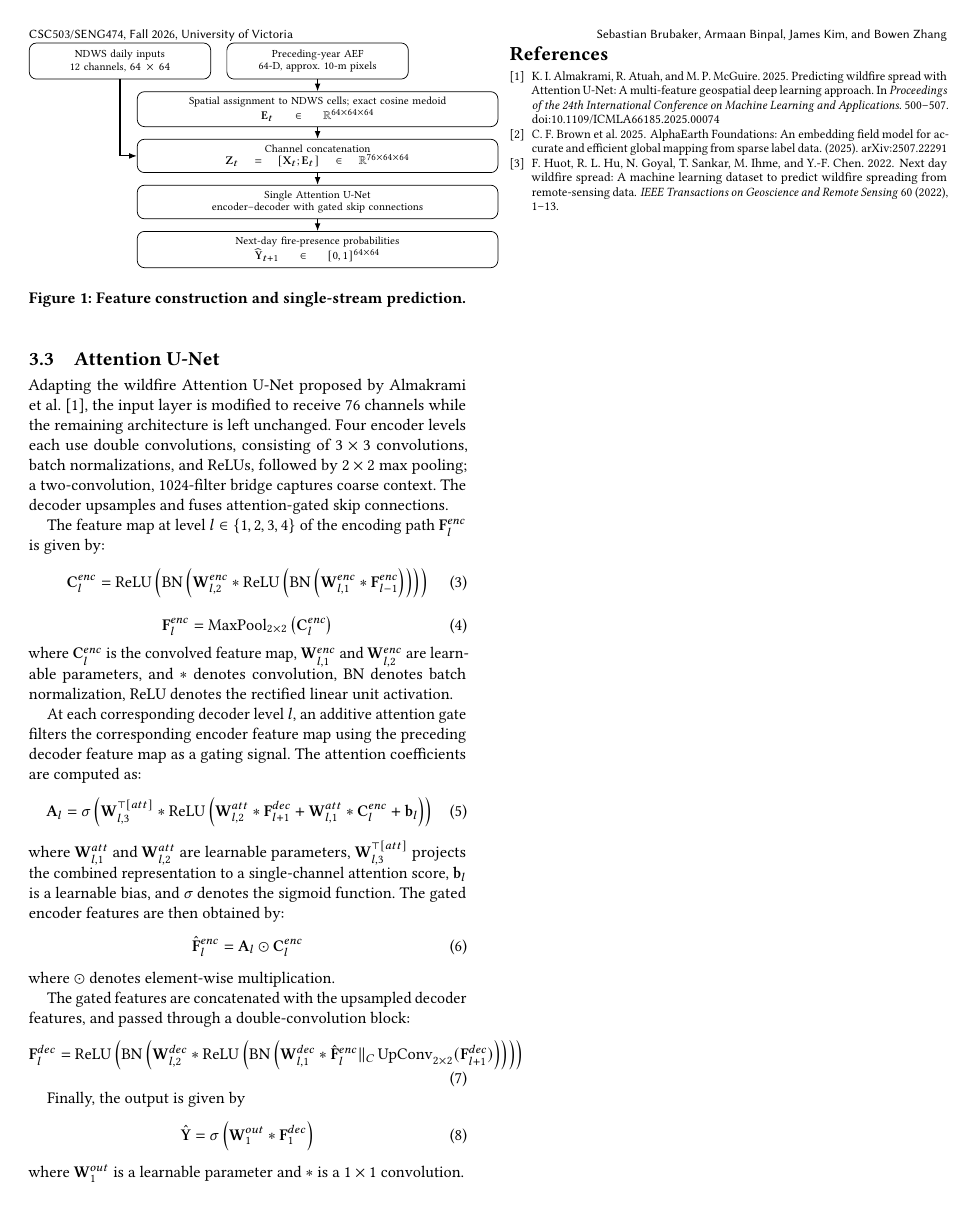
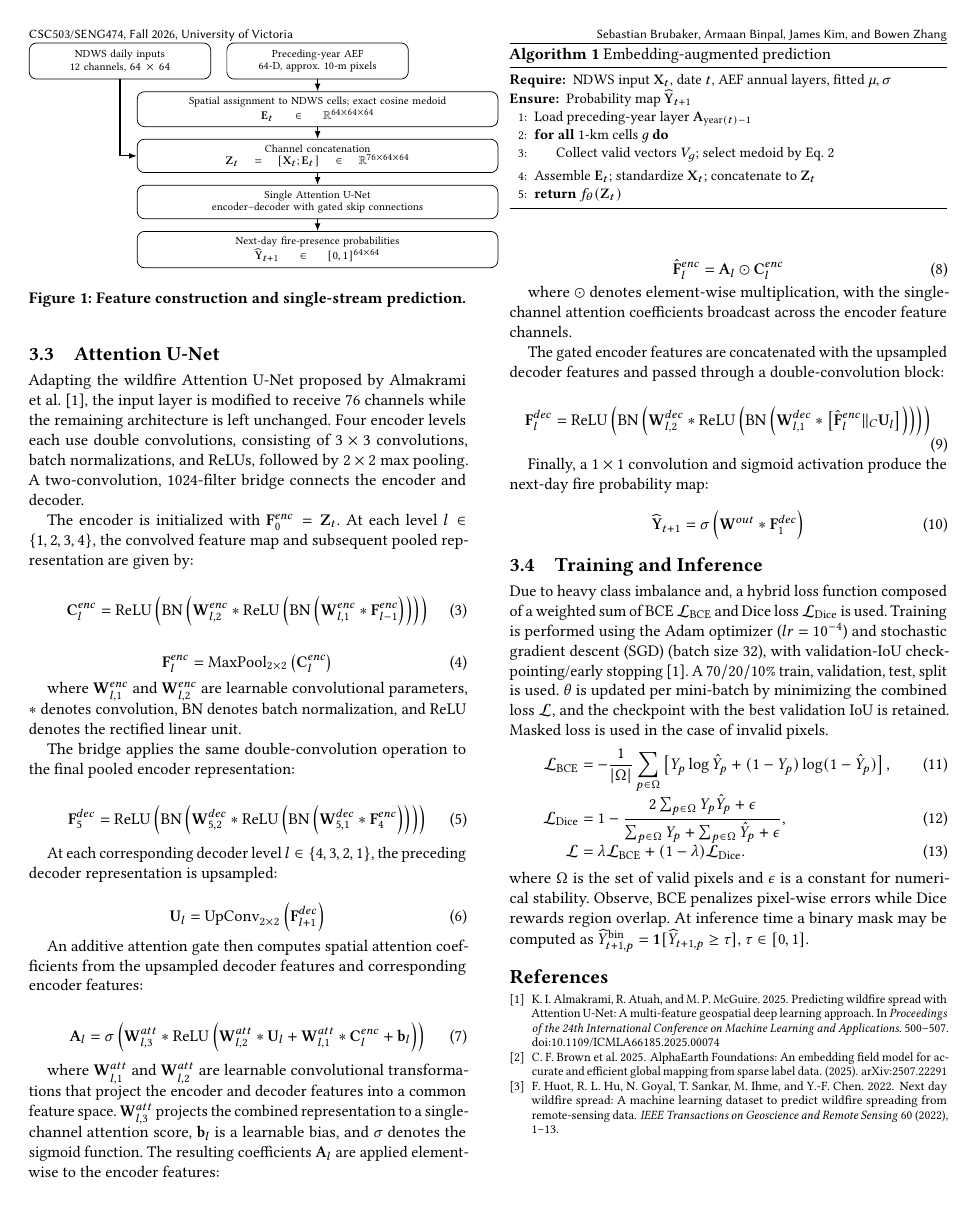
Before and after one commit to CSC503-Wildfire-Team/Wildfire-Prediction-DL, a LaTeX paper (reports/a3/03_Solution.tex): page 2 of 2. Compiled offline with pdfLaTeX.

Commit message:
Solution writeup drafting.

```diff
--- a/reports/a3/03_Solution.tex
+++ b/reports/a3/03_Solution.tex
@@ -151,12 +151,18 @@ $\widetilde{\mathbf X}_t$ with the 64 medoid channels to obtain $\mathbf Z_t$ as
 \end{figure}
 
 \subsection{Attention U-Net}
-Adapting the wildfire Attention U-Net proposed by Almakrami et al. \cite{almakrami}, the input layer is modified to receive 76
-channels while the remaining architecture is left unchanged. Four encoder levels each use double convolutions, consisting of
-$3 \times 3$ convolutions, batch normalizations, and ReLUs, followed by $2\times2$ max pooling; a two-convolution, 1024-filter
-bridge captures coarse context. The decoder upsamples and fuses attention-gated skip connections.
+Adapting the wildfire Attention U-Net proposed by Almakrami et al.
+\cite{almakrami}, the input layer is modified to receive 76
+channels while the remaining architecture is left unchanged.
+Four encoder levels each use double convolutions, consisting of
+$3 \times 3$ convolutions, batch normalizations, and ReLUs,
+followed by $2\times2$ max pooling. A two-convolution,
+1024-filter bridge connects the encoder and decoder.
 
-The feature map at level $l \in \{1, 2, 3, 4\}$ of the encoding path $\mathbf{F}^{enc}_{l}$ is given by:
+The encoder is initialized with $\mathbf{F}^{enc}_0=\mathbf{Z}_t$.
+At each level $l\in\{1,2,3,4\}$, the convolved feature map
+and subsequent pooled representation are given by:
+
 \begin{equation}
 \mathbf{C}^{enc}_{l} = \operatorname{ReLU}\left(
   \operatorname{BN}\left(
@@ -169,23 +175,56 @@ The feature map at level $l \in \{1, 2, 3, 4\}$ of the encoding path $\mathbf{F}
 \right)
 \label{eq:doubleconv}
 \end{equation}
+
 \begin{equation}
 \mathbf{F}^{enc}_{l} =
 \operatorname{MaxPool}_{2 \times 2}
 \left(\mathbf{C}^{enc}_{l}\right)
 \label{eq:maxpool}
 \end{equation}
-where $\mathbf{C}_{l}^{enc}$ is the convolved feature map, $\mathbf{W}_{l,1}^{enc}$ and $\mathbf{W}_{l,2}^{enc}$ are learnable parameters,
-and $*$ denotes convolution, $\operatorname{BN}$ denotes batch normalization, $\operatorname{ReLU}$ denotes the rectified linear
-unit activation.
 
-At each corresponding decoder level $l$, an additive attention gate filters the corresponding encoder feature map using the preceding decoder feature map as a gating signal. The attention coefficients are computed as:
+where $\mathbf{W}_{l,1}^{enc}$ and $\mathbf{W}_{l,2}^{enc}$ are
+learnable convolutional parameters, $*$ denotes convolution,
+$\operatorname{BN}$ denotes batch normalization, and
+$\operatorname{ReLU}$ denotes the rectified linear unit.
+
+The bridge applies the same double-convolution operation to
+the final pooled encoder representation:
+
+\begin{equation}
+\mathbf{F}^{dec}_{5} =
+\operatorname{ReLU}\left(
+  \operatorname{BN}\left(
+    \mathbf{W}_{5,2}^{dec} * \operatorname{ReLU}\left(
+      \operatorname{BN}\left(
+        \mathbf{W}_{5,1}^{dec} * \mathbf{F}^{enc}_{4}
+      \right)
+    \right)
+  \right)
+\right)
+\label{eq:bridge}
+\end{equation}
+
+At each corresponding decoder level $l\in\{4,3,2,1\}$,
+the preceding decoder representation is upsampled:
+
+\begin{equation}
+\mathbf{U}_{l} =
+\operatorname{UpConv}_{2 \times 2}
+\left(\mathbf{F}^{dec}_{l+1}\right)
+\label{eq:upconv}
+\end{equation}
+
+An additive attention gate then computes spatial attention
+coefficients from the upsampled decoder features and
+corresponding encoder features:
+
 \begin{equation}
 \mathbf{A}_{l} =
 \sigma\left(
-\mathbf{W}_{l,3}^{\top [att]} *
+\mathbf{W}_{l,3}^{att} *
 \operatorname{ReLU}\left(
-  \mathbf{W}_{l,2}^{att} * \mathbf{F}^{dec}_{l+1}
+  \mathbf{W}_{l,2}^{att} * \mathbf{U}_{l}
   +
   \mathbf{W}_{l,1}^{att} * \mathbf{C}^{enc}_{l}
   +
@@ -194,15 +233,29 @@ At each corresponding decoder level $l$, an additive attention gate filters the
 \right)
 \label{eq:attention}
 \end{equation}
-where $\mathbf{W}_{l,1}^{att}$ and $\mathbf{W}_{l,2}^{att}$ are learnable parameters, $\mathbf{W}_{l,3}^{\top [att]}$ projects the combined representation to a single-channel attention score, $\mathbf{b}_{l}$ is a learnable bias, and $\sigma$ denotes the sigmoid function. The gated encoder features are then obtained by:
+
+where $\mathbf{W}_{l,1}^{att}$ and $\mathbf{W}_{l,2}^{att}$
+are learnable convolutional transformations that project
+the encoder and decoder features into a common feature space.
+$\mathbf{W}_{l,3}^{att}$ projects the combined representation
+to a single-channel attention score, $\mathbf{b}_{l}$ is a
+learnable bias, and $\sigma$ denotes the sigmoid function.
+The resulting coefficients $\mathbf{A}_{l}$ are applied
+element-wise to the encoder features:
+
 \begin{equation}
 \hat{\mathbf{F}}^{enc}_{l} =
 \mathbf{A}_{l} \odot \mathbf{C}^{enc}_{l}
 \label{eq:gatedfeatures}
 \end{equation}
-where $\odot$ denotes element-wise multiplication.
 
-The gated features are concatenated with the upsampled decoder features, and passed through a double-convolution block:
+where $\odot$ denotes element-wise multiplication, with the
+single-channel attention coefficients broadcast across the
+encoder feature channels.
+
+The gated encoder features are concatenated with the upsampled
+decoder features and passed through a double-convolution block:
+
 \begin{equation}
 \mathbf{F}^{dec}_{l} =
 \operatorname{ReLU}\left(
@@ -210,10 +263,11 @@ The gated features are concatenated with the upsampled decoder features, and pas
     \mathbf{W}_{l,2}^{dec} * \operatorname{ReLU}\left(
       \operatorname{BN}\left(
         \mathbf{W}_{l,1}^{dec} *
+        \left[
           \hat{\mathbf{F}}^{enc}_{l}
           \Vert_C
-          \operatorname{UpConv}_{2 \times 2}
-          (\mathbf{F}^{dec}_{l+1})
+          \mathbf{U}_{l}
+        \right]
       \right)
     \right)
   \right)
@@ -221,15 +275,47 @@ The gated features are concatenated with the upsampled decoder features, and pas
 \label{eq:decoding}
 \end{equation}
 
-Finally, the output is given by
+Finally, a $1\times1$ convolution and sigmoid activation produce
+the next-day fire probability map:
+
 \begin{equation}
-\hat{\mathbf{Y}} =
+\widehat{\mathbf{Y}}_{t+1} =
 \sigma\left(
-\mathbf{W}^{out}_1 * \mathbf{F}^{dec}_{1}
+\mathbf{W}^{out} * \mathbf{F}^{dec}_{1}
 \right)
 \label{eq:prediction}
 \end{equation}
-where $\mathbf{W}^{out}_1$ is a learnable parameter and $*$ is a $1 \times 1$ convolution.
+
+\subsection{Training and Inference}
+Due to heavy class imbalance and, a hybrid loss function composed of a weighted sum of BCE $\mathcal{L}_{\mathrm{BCE}}$ and Dice loss
+$\mathcal{L}_{\mathrm{Dice}}$ is used. Training is performed using the Adam optimizer ($lr = 10^{-4}$) and stochastic gradient descent
+(SGD) (batch size 32), with validation-IoU checkpointing/early stopping \cite{almakrami}. A $70/20/10\%$ train, validation, test, split
+is used. $\theta$ is updated per mini-batch by minimizing the combined loss $\mathcal{L}$, and the checkpoint with the best validation
+IoU is retained. Masked loss is used in the case of invalid pixels.
+\begin{align}
+ \mathcal{L}_{\mathrm{BCE}}&=-\frac{1}{|\Omega|}\sum_{p\in\Omega}\left[Y_p\log\hat Y_p+(1-Y_p)\log(1-\hat Y_p)\right],\\[-1mm]
+ \mathcal{L}_{\mathrm{Dice}}&=1-\frac{2\sum_{p\in\Omega}Y_p\hat Y_p+\epsilon}{\sum_{p\in\Omega}Y_p+\sum_{p\in\Omega}\hat Y_p+\epsilon},\\[-1mm]
+ \mathcal{L}&=\lambda\mathcal{L}_{\mathrm{BCE}}+(1-\lambda)\mathcal{L}_{\mathrm{Dice}}.
+ \label{eq:loss}
+\end{align}
+where $\Omega$ is the set of valid pixels and $\epsilon$ is a constant for numerical stability. Observe, BCE penalizes pixel-wise errors
+while Dice rewards region overlap. At inference time a binary mask may be computed as
+$\widehat Y_{t+1,p}^{\mathrm{bin}}=\mathbf{1}[\widehat Y_{t+1,p}\geq\tau]$, $\tau \in [0,1]$.
+
+\begin{algorithm}[t]
+\caption{Embedding-augmented prediction}
+\small
+\begin{algorithmic}[1]
+\Require NDWS input $\mathbf X_t$, date $t$, AEF annual layers, fitted $\mu,\sigma$
+\Ensure Probability map $\widehat{\mathbf Y}_{t+1}$
+\State Load preceding-year layer $\mathbf A_{\operatorname{year}(t)-1}$
+\ForAll{1-km cells $g$}
+  \State Collect valid vectors $V_g$; select medoid by Eq.~\ref{eq:medoid}
+\EndFor
+\State Assemble $\mathbf E_t$; standardize $\mathbf X_t$; concatenate to $\mathbf Z_t$
+\State \Return $f_\theta(\mathbf Z_t)$
+\end{algorithmic}
+\end{algorithm}
 
 \bibliographystyle{ACM-Reference-Format}
 \bibliography{bibliography}
```
Also changed, not shown: reports/a3/03_Solution.pdf.
